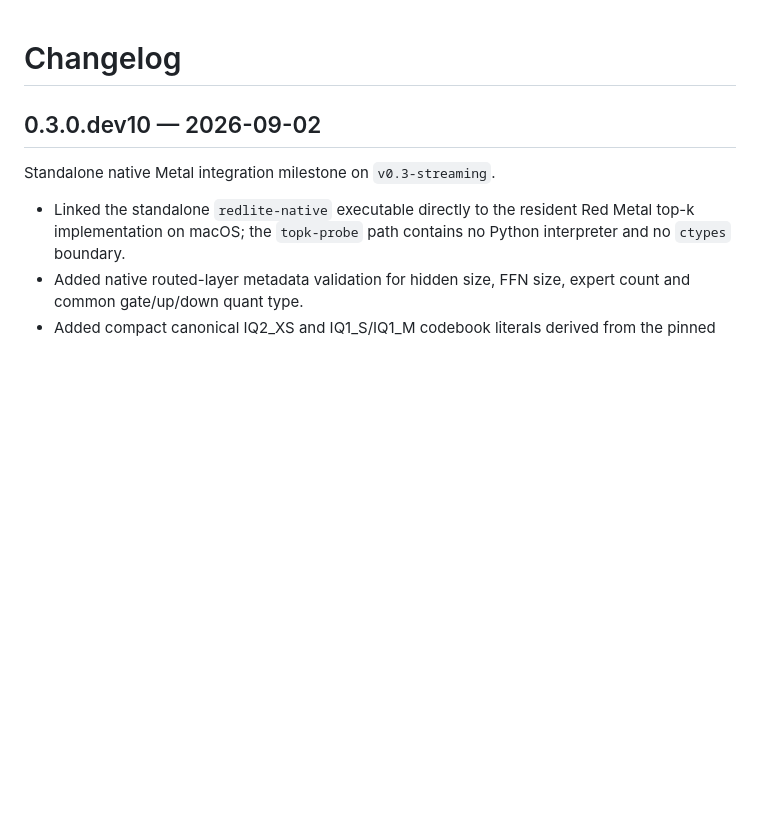
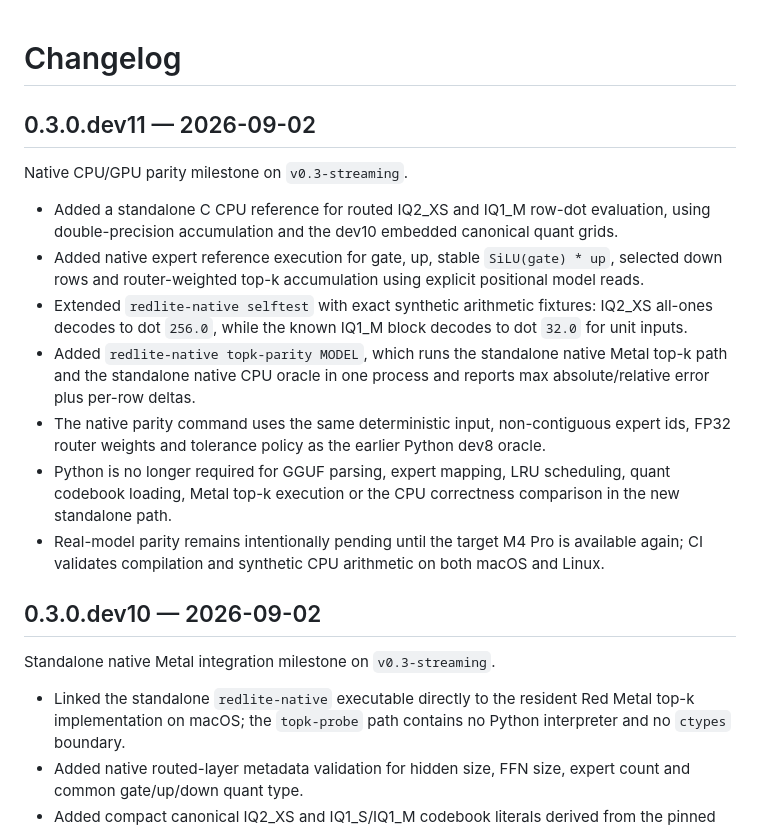
Before and after one commit to alfofire2/dwarfstar-red-lite, a Markdown page: CHANGELOG.md, the part around the change. Rendered like a GitHub page; blank space fills up the shorter version.

Commit message:
dev11: document native parity milestone

```diff
--- a/CHANGELOG.md
+++ b/CHANGELOG.md
@@ -1,4 +1,16 @@
 # Changelog
+
+## 0.3.0.dev11 — 2026-09-02
+
+Native CPU/GPU parity milestone on `v0.3-streaming`.
+
+- Added a standalone C CPU reference for routed IQ2_XS and IQ1_M row-dot evaluation, using double-precision accumulation and the dev10 embedded canonical quant grids.
+- Added native expert reference execution for gate, up, stable `SiLU(gate) * up`, selected down rows and router-weighted top-k accumulation using explicit positional model reads.
+- Extended `redlite-native selftest` with exact synthetic arithmetic fixtures: IQ2_XS all-ones decodes to dot `256.0`, while the known IQ1_M block decodes to dot `32.0` for unit inputs.
+- Added `redlite-native topk-parity MODEL`, which runs the standalone native Metal top-k path and the standalone native CPU oracle in one process and reports max absolute/relative error plus per-row deltas.
+- The native parity command uses the same deterministic input, non-contiguous expert ids, FP32 router weights and tolerance policy as the earlier Python dev8 oracle.
+- Python is no longer required for GGUF parsing, expert mapping, LRU scheduling, quant codebook loading, Metal top-k execution or the CPU correctness comparison in the new standalone path.
+- Real-model parity remains intentionally pending until the target M4 Pro is available again; CI validates compilation and synthetic CPU arithmetic on both macOS and Linux.
 
 ## 0.3.0.dev10 — 2026-09-02
 
```
